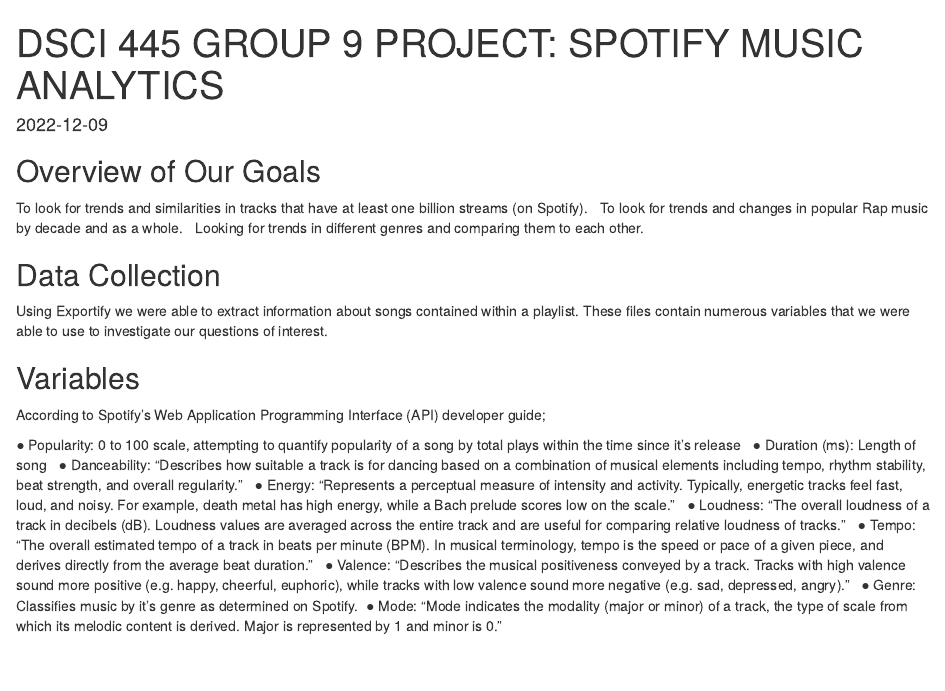
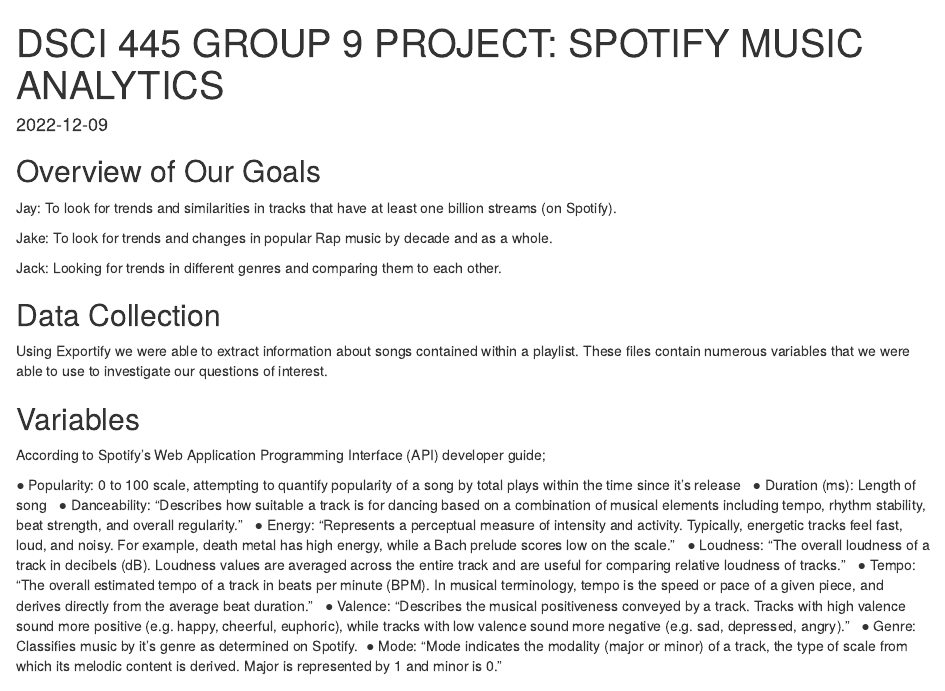
Before and after one commit to jaket12345/project-9, an R Markdown document (dsci 445 group 9.Rmd): the page in a window 1100 px wide, from its top. Rendered offline with R 4.5, knitr and Pandoc, with nearby package versions; some code elsewhere in the file could not run offline.

Commit message:
Update dsci 445 group 9.Rmd

```diff
--- a/dsci 445 group 9.Rmd
+++ b/dsci 445 group 9.Rmd
@@ -13,12 +13,14 @@
 
 ## Overview of Our Goals
 
-To look for trends and similarities in tracks that have at least
-one billion streams (on Spotify). \
-To look for trends and changes in popular Rap music by
-decade and as a whole. \
-Looking for trends in different genres and comparing them
-to each other. \
+Jay: To look for trends and similarities in tracks that have at least
+one billion streams (on Spotify).
+
+Jake: To look for trends and changes in popular Rap music by
+decade and as a whole.
+
+Jack: Looking for trends in different genres and comparing them
+to each other.
 
 ## Data Collection
 
```
